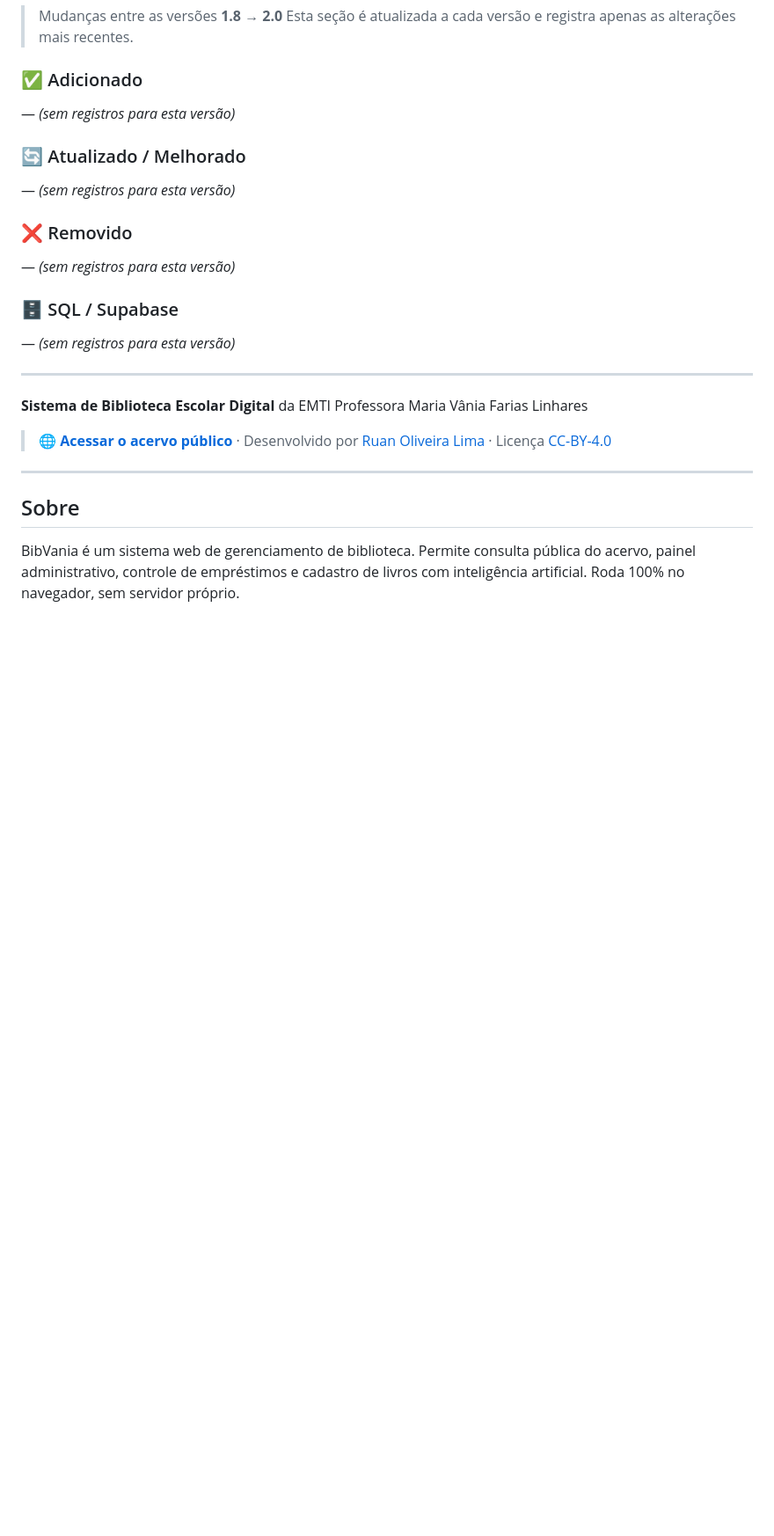
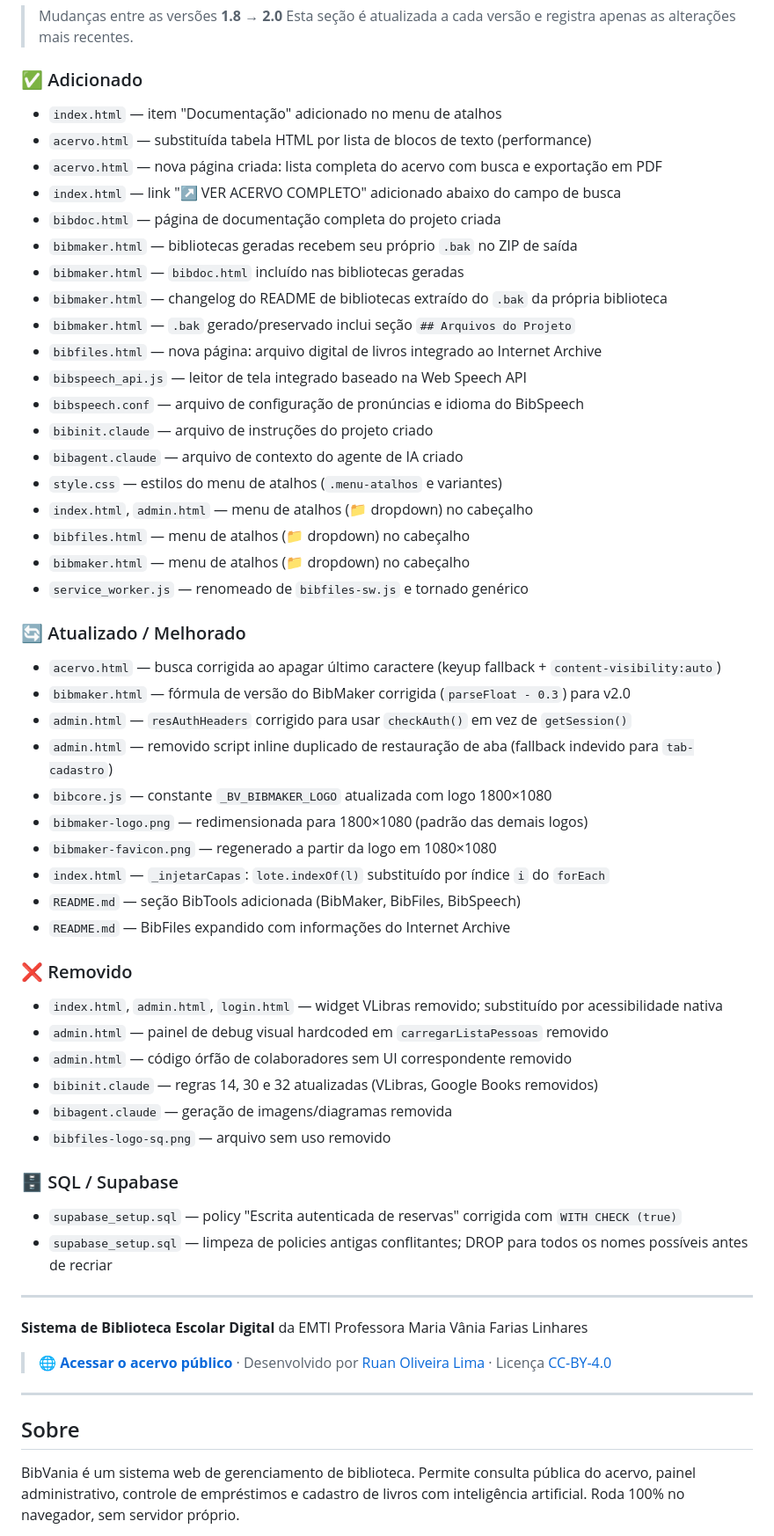
Before and after one commit to emtivania/bibvania, a Markdown page: README.md, the part around the change. Shown at 88% size. Drawn GitHub-style; blank space fills up the shorter version.

```diff
--- a/README.md
+++ b/README.md
@@ -6,16 +6,49 @@
 > Esta seção é atualizada a cada versão e registra apenas as alterações mais recentes.
 
 ### ✅ Adicionado
-— *(sem registros para esta versão)*
+- `index.html` — item "Documentação" adicionado no menu de atalhos
+- `acervo.html` — substituída tabela HTML por lista de blocos de texto (performance)
+- `acervo.html` — nova página criada: lista completa do acervo com busca e exportação em PDF
+- `index.html` — link "↗ VER ACERVO COMPLETO" adicionado abaixo do campo de busca
+- `bibdoc.html` — página de documentação completa do projeto criada
+- `bibmaker.html` — bibliotecas geradas recebem seu próprio `.bak` no ZIP de saída
+- `bibmaker.html` — `bibdoc.html` incluído nas bibliotecas geradas
+- `bibmaker.html` — changelog do README de bibliotecas extraído do `.bak` da própria biblioteca
+- `bibmaker.html` — `.bak` gerado/preservado inclui seção `## Arquivos do Projeto`
+- `bibfiles.html` — nova página: arquivo digital de livros integrado ao Internet Archive
+- `bibspeech_api.js` — leitor de tela integrado baseado na Web Speech API
+- `bibspeech.conf` — arquivo de configuração de pronúncias e idioma do BibSpeech
+- `bibinit.claude` — arquivo de instruções do projeto criado
+- `bibagent.claude` — arquivo de contexto do agente de IA criado
+- `style.css` — estilos do menu de atalhos (`.menu-atalhos` e variantes)
+- `index.html`, `admin.html` — menu de atalhos (📁 dropdown) no cabeçalho
+- `bibfiles.html` — menu de atalhos (📁 dropdown) no cabeçalho
+- `bibmaker.html` — menu de atalhos (📁 dropdown) no cabeçalho
+- `service_worker.js` — renomeado de `bibfiles-sw.js` e tornado genérico
 
 ### 🔄 Atualizado / Melhorado
-— *(sem registros para esta versão)*
+- `acervo.html` — busca corrigida ao apagar último caractere (keyup fallback + `content-visibility:auto`)
+- `bibmaker.html` — fórmula de versão do BibMaker corrigida (`parseFloat - 0.3`) para v2.0
+- `admin.html` — `resAuthHeaders` corrigido para usar `checkAuth()` em vez de `getSession()`
+- `admin.html` — removido script inline duplicado de restauração de aba (fallback indevido para `tab-cadastro`)
+- `bibcore.js` — constante `_BV_BIBMAKER_LOGO` atualizada com logo 1800×1080
+- `bibmaker-logo.png` — redimensionada para 1800×1080 (padrão das demais logos)
+- `bibmaker-favicon.png` — regenerado a partir da logo em 1080×1080
+- `index.html` — `_injetarCapas`: `lote.indexOf(l)` substituído por índice `i` do `forEach`
+- `README.md` — seção BibTools adicionada (BibMaker, BibFiles, BibSpeech)
+- `README.md` — BibFiles expandido com informações do Internet Archive
 
 ### ❌ Removido
-— *(sem registros para esta versão)*
+- `index.html`, `admin.html`, `login.html` — widget VLibras removido; substituído por acessibilidade nativa
+- `admin.html` — painel de debug visual hardcoded em `carregarListaPessoas` removido
+- `admin.html` — código órfão de colaboradores sem UI correspondente removido
+- `bibinit.claude` — regras 14, 30 e 32 atualizadas (VLibras, Google Books removidos)
+- `bibagent.claude` — geração de imagens/diagramas removida
+- `bibfiles-logo-sq.png` — arquivo sem uso removido
 
 ### 🗄️ SQL / Supabase
-— *(sem registros para esta versão)*
+- `supabase_setup.sql` — policy "Escrita autenticada de reservas" corrigida com `WITH CHECK (true)`
+- `supabase_setup.sql` — limpeza de policies antigas conflitantes; DROP para todos os nomes possíveis antes de recriar
 
 ---
 
```
